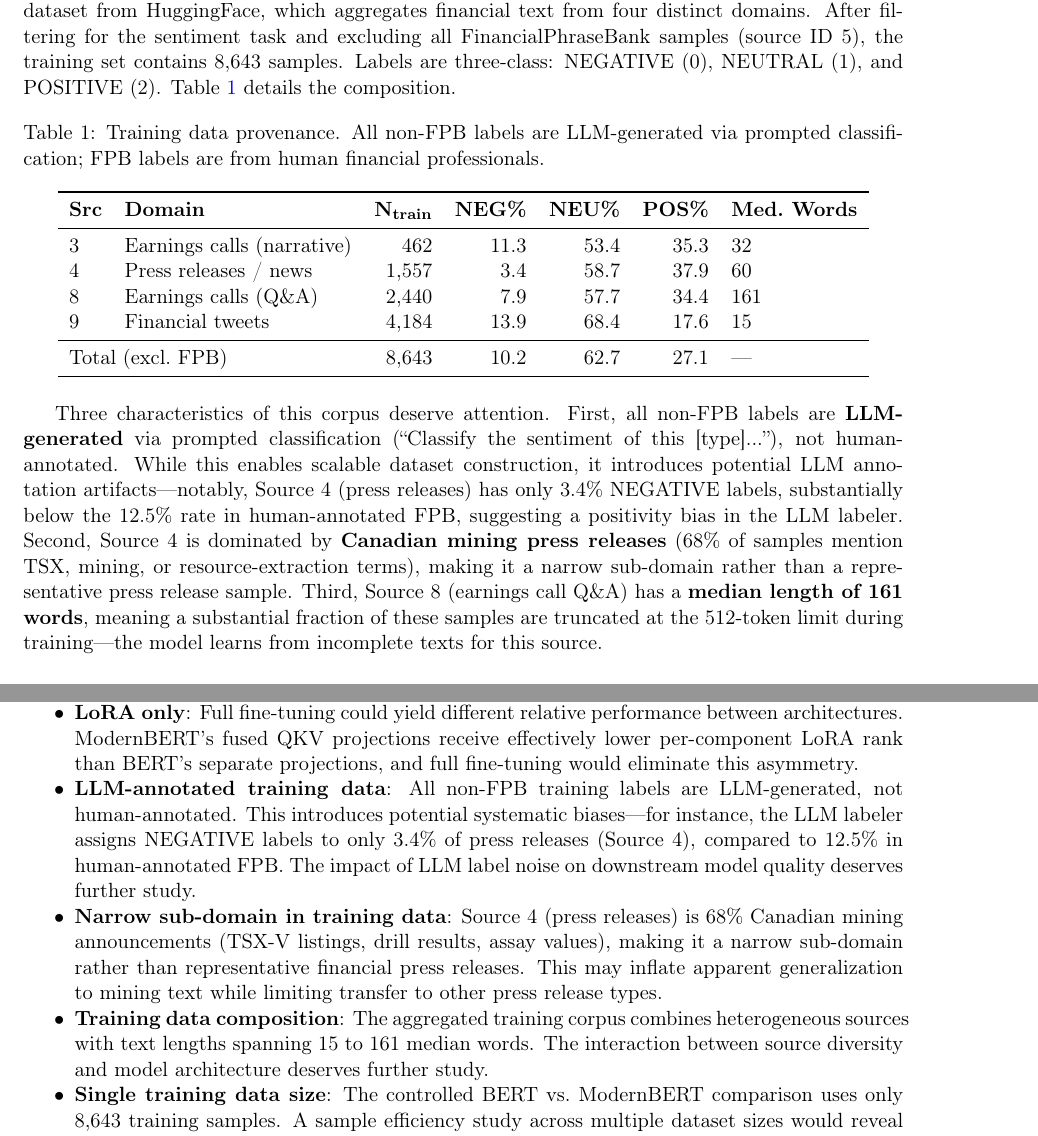
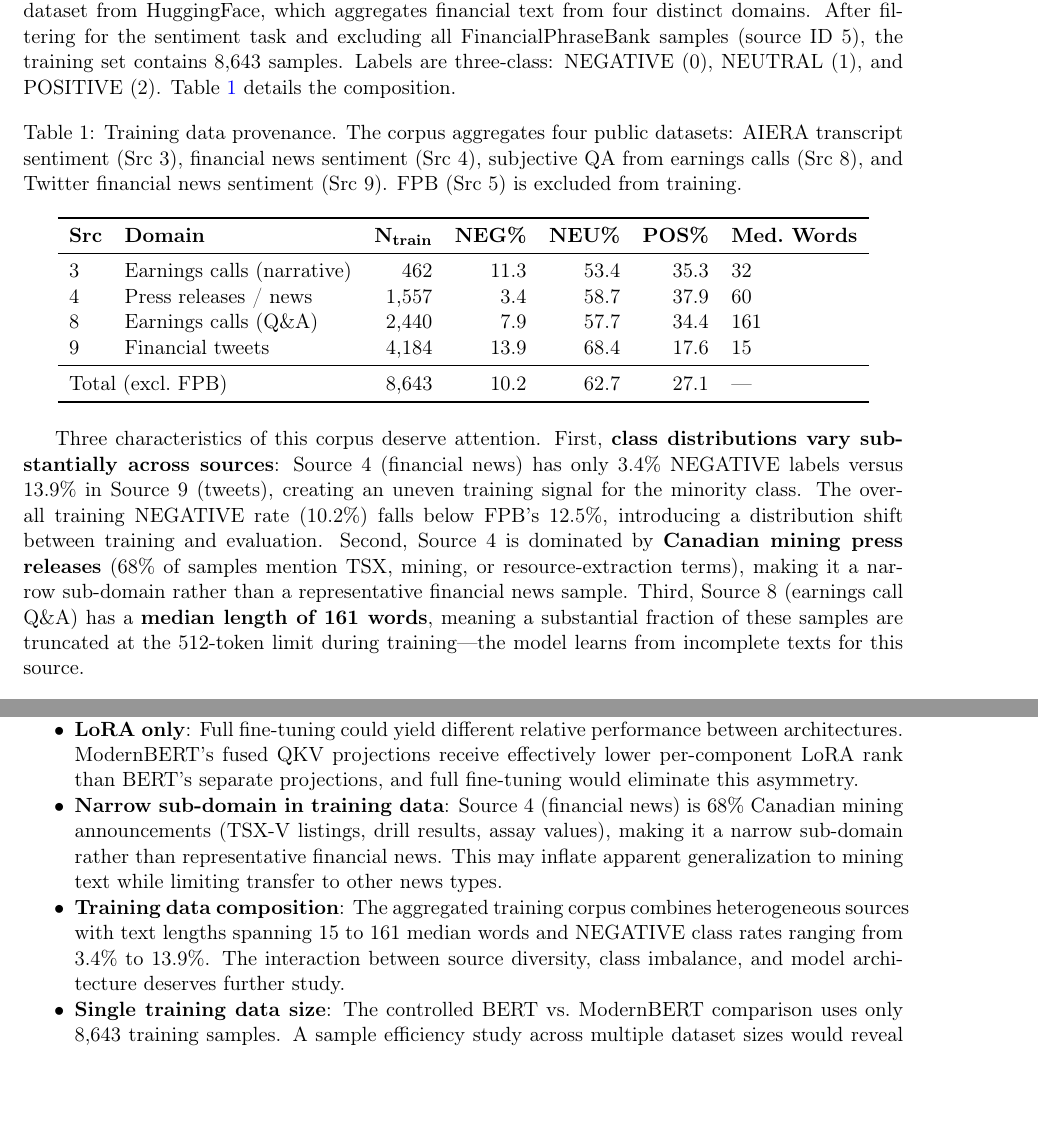
Before and after one commit to neoyipeng2018/ModernFinBERT, a LaTeX paper (paper/main.tex): two parts of pages 3 and 11 of 13, joined at a grey line, cut so that both start at the same text, the shorter picture padded with empty space. Compiled offline with pdfLaTeX.

Commit message:
Fix incorrect LLM-generated label claims in data provenance section
Training labels come from their respective source datasets (AIERA,
financial news sentiment, subjective QA, Twitter financial news),
not from LLM prompted classification. The prompt field is for
downstream training use, not evidence of label generation method.

Corrected: table caption, discussion paragraph, abstract contribution,
limitations section, protocol gap discussion, and research.md.

Co-Authored-By: Claude Opus 4.6 <noreply@anthropic.com>

```diff
--- a/paper/main.tex
+++ b/paper/main.tex
@@ -93,7 +93,7 @@ We use the \texttt{neoyipeng/financial\_reasoning\_aggregated} dataset from Hugg
 
 \begin{table}[h]
 \centering
-\caption{Training data provenance. All non-FPB labels are LLM-generated via prompted classification; FPB labels are from human financial professionals.}
+\caption{Training data provenance. The corpus aggregates four public datasets: AIERA transcript sentiment (Src~3), financial news sentiment (Src~4), subjective QA from earnings calls (Src~8), and Twitter financial news sentiment (Src~9). FPB (Src~5) is excluded from training.}
 \label{tab:data-provenance}
 \begin{tabular}{llrrrrl}
 \toprule
@@ -110,7 +110,7 @@ We use the \texttt{neoyipeng/financial\_reasoning\_aggregated} dataset from Hugg
 \end{tabular}
 \end{table}
 
-Three characteristics of this corpus deserve attention. First, all non-FPB labels are \textbf{LLM-generated} via prompted classification (``Classify the sentiment of this [type]...''), not human-annotated. While this enables scalable dataset construction, it introduces potential LLM annotation artifacts---notably, Source~4 (press releases) has only 3.4\% NEGATIVE labels, substantially below the 12.5\% rate in human-annotated FPB, suggesting a positivity bias in the LLM labeler. Second, Source~4 is dominated by \textbf{Canadian mining press releases} (68\% of samples mention TSX, mining, or resource-extraction terms), making it a narrow sub-domain rather than a representative press release sample. Third, Source~8 (earnings call Q\&A) has a \textbf{median length of 161 words}, meaning a substantial fraction of these samples are truncated at the 512-token limit during training---the model learns from incomplete texts for this source.
+Three characteristics of this corpus deserve attention. First, \textbf{class distributions vary substantially across sources}: Source~4 (financial news) has only 3.4\% NEGATIVE labels versus 13.9\% in Source~9 (tweets), creating an uneven training signal for the minority class. The overall training NEGATIVE rate (10.2\%) falls below FPB's 12.5\%, introducing a distribution shift between training and evaluation. Second, Source~4 is dominated by \textbf{Canadian mining press releases} (68\% of samples mention TSX, mining, or resource-extraction terms), making it a narrow sub-domain rather than a representative financial news sample. Third, Source~8 (earnings call Q\&A) has a \textbf{median length of 161 words}, meaning a substantial fraction of these samples are truncated at the 512-token limit during training---the model learns from incomplete texts for this source.
 
 \paragraph{Evaluation Data: FinancialPhraseBank.}
 We evaluate on two FPB subsets:
@@ -464,9 +464,8 @@ This suggests that for self-training to succeed in financial NLP, practitioners
     \item \textbf{Base models only}: We evaluate only base-sized models (110--149M parameters). Results may differ with large variants.
     \item \textbf{English only}: All experiments use English financial text. Financial NLP in other languages remains unexplored.
     \item \textbf{LoRA only}: Full fine-tuning could yield different relative performance between architectures. ModernBERT's fused QKV projections receive effectively lower per-component LoRA rank than BERT's separate projections, and full fine-tuning would eliminate this asymmetry.
-    \item \textbf{LLM-annotated training data}: All non-FPB training labels are LLM-generated, not human-annotated. This introduces potential systematic biases---for instance, the LLM labeler assigns NEGATIVE labels to only 3.4\% of press releases (Source~4), compared to 12.5\% in human-annotated FPB. The impact of LLM label noise on downstream model quality deserves further study.
-    \item \textbf{Narrow sub-domain in training data}: Source~4 (press releases) is 68\% Canadian mining announcements (TSX-V listings, drill results, assay values), making it a narrow sub-domain rather than representative financial press releases. This may inflate apparent generalization to mining text while limiting transfer to other press release types.
-    \item \textbf{Training data composition}: The aggregated training corpus combines heterogeneous sources with text lengths spanning 15 to 161 median words. The interaction between source diversity and model architecture deserves further study.
+    \item \textbf{Narrow sub-domain in training data}: Source~4 (financial news) is 68\% Canadian mining announcements (TSX-V listings, drill results, assay values), making it a narrow sub-domain rather than representative financial news. This may inflate apparent generalization to mining text while limiting transfer to other news types.
+    \item \textbf{Training data composition}: The aggregated training corpus combines heterogeneous sources with text lengths spanning 15 to 161 median words and NEGATIVE class rates ranging from 3.4\% to 13.9\%. The interaction between source diversity, class imbalance, and model architecture deserves further study.
     \item \textbf{Single training data size}: The controlled BERT vs.\ ModernBERT comparison uses only 8,643 training samples. A sample efficiency study across multiple dataset sizes would reveal how the architectural advantage changes with data scale.
     \item \textbf{Self-training data}: The unlabeled pool consisted solely of financial tweets, which differ stylistically from FPB's press-release sentences. Self-training with domain-matched unlabeled data (e.g., financial news headlines) may yield different results.
 \end{itemize}
```
Also changed, not shown: research.md (+1 -1 lines), paper/main.pdf, paper/main.tex (6 more changed lines), 1 other file.
